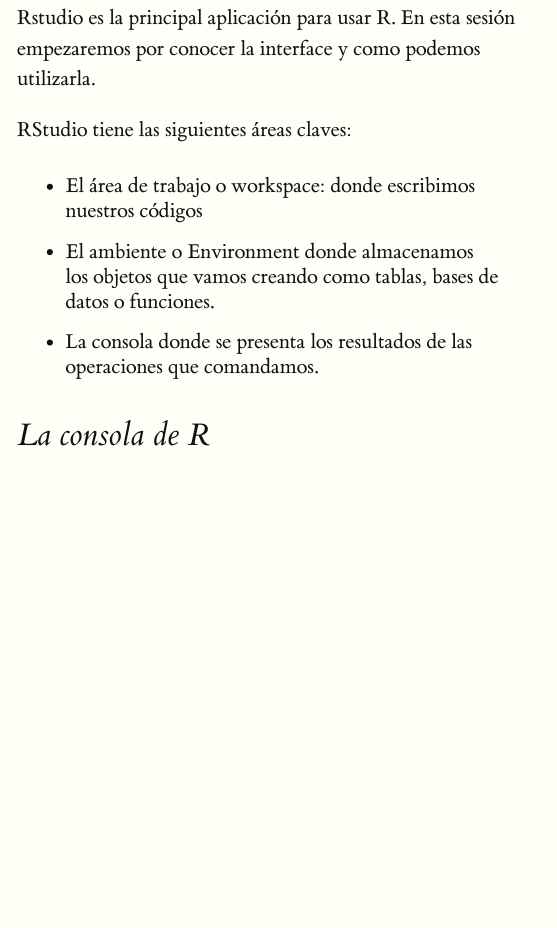
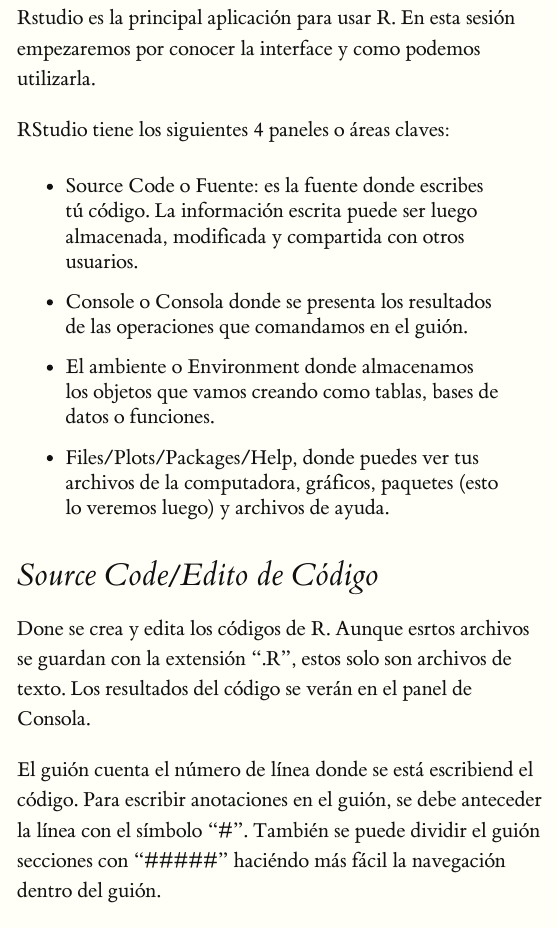
Before and after one commit to jorgejhms/introduccion_R, an R Markdown document (sesiones/02 - Rstudio/02 - Rstudio.Rmd): the page in a window 1100 px wide, from 170 px down. Rendered offline with R 4.5, knitr and Pandoc, with nearby package versions.

Commit message:
actualizacion

```diff
--- a/sesiones/02 - Rstudio/02 - Rstudio.Rmd
+++ b/sesiones/02 - Rstudio/02 - Rstudio.Rmd
@@ -8,10 +8,15 @@
 
 Rstudio es la principal aplicación para usar R. En esta sesión empezaremos por conocer la interface y como podemos utilizarla.
 
-RStudio tiene las siguientes áreas claves:
+RStudio tiene los siguientes 4 paneles o áreas claves:
 
--   El área de trabajo o workspace: donde escribimos nuestros códigos
+-   Source Code o Fuente: es la fuente donde escribes tú código. La información escrita puede ser luego almacenada, modificada y compartida con otros usuarios.
+-   Console o Consola donde se presenta los resultados de las operaciones que comandamos en el guión.
 -   El ambiente o Environment donde almacenamos los objetos que vamos creando como tablas, bases de datos o funciones.
--   La consola donde se presenta los resultados de las operaciones que comandamos.
+-   Files/Plots/Packages/Help, donde puedes ver tus archivos de la computadora, gráficos, paquetes (esto lo veremos luego) y archivos de ayuda.
 
-# La consola de R
+# Source Code/Edito de Código
+
+Done se crea y edita los códigos de R. Aunque esrtos archivos se guardan con la extensión ".R", estos solo son archivos de texto. Los resultados del código se verán en el panel de Consola.
+
+El guión cuenta el número de línea donde se está escribiend el código. Para escribir anotaciones en el guión, se debe anteceder la línea con el símbolo "\#". También se puede dividir el guión secciones con "\#####" haciéndo más fácil la navegación dentro del guión.
```
Also changed, not shown: sesiones/02 - Rstudio/02 - Rstudio.Rmd (20 more changed lines), 1 other file.
